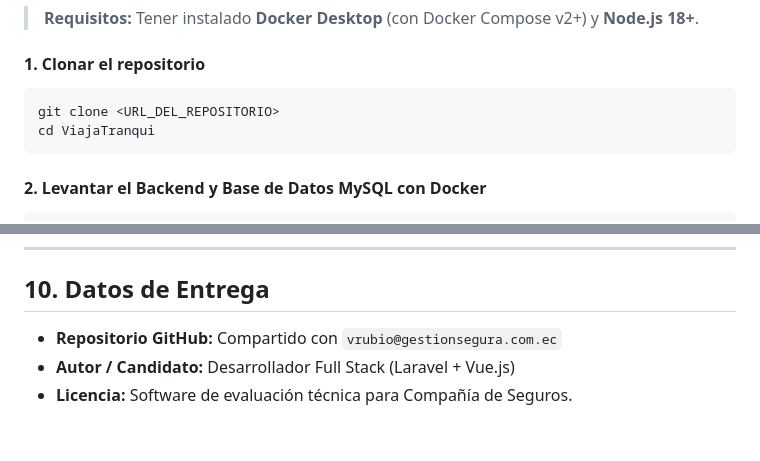
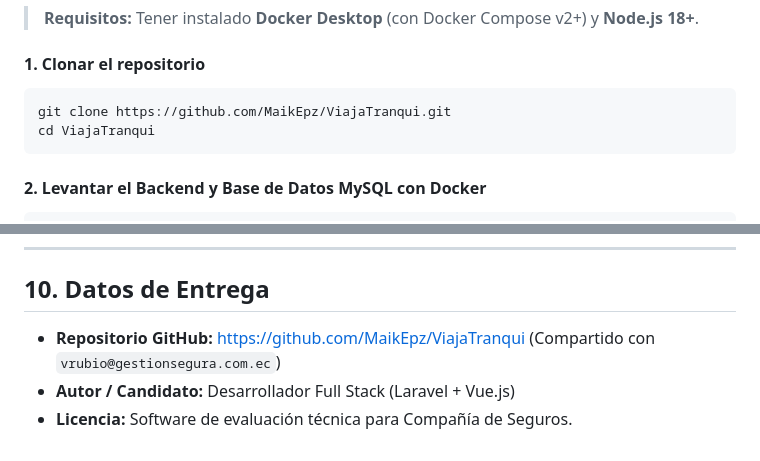
Before and after one commit to MaikEpz/ViajaTranqui, a Markdown page: README.md, 2 parts joined by grey strips. GitHub-like rendering.

Commit message:
docs: vincular enlace oficial del repositorio GitHub en README

````diff
--- a/README.md
+++ b/README.md
@@ -214,7 +214,7 @@ El sistema implementa validaciones cruzadas en **Frontend** y **Backend** (`Stor
 
 #### 1. Clonar el repositorio
 ```bash
-git clone <URL_DEL_REPOSITORIO>
+git clone https://github.com/MaikEpz/ViajaTranqui.git
 cd ViajaTranqui
 ```
 
@@ -390,6 +390,6 @@ Si este sistema evolucionara hacia una plataforma comercial en producción, se r
 
 ## 10. Datos de Entrega
 
-- **Repositorio GitHub:** Compartido con `vrubio@gestionsegura.com.ec`
+- **Repositorio GitHub:** [https://github.com/MaikEpz/ViajaTranqui](https://github.com/MaikEpz/ViajaTranqui) (Compartido con `vrubio@gestionsegura.com.ec`)
 - **Autor / Candidato:** Desarrollador Full Stack (Laravel + Vue.js)
 - **Licencia:** Software de evaluación técnica para Compañía de Seguros.
````
